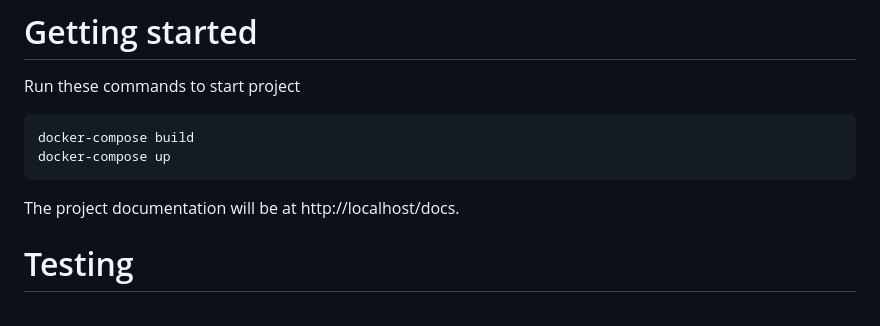
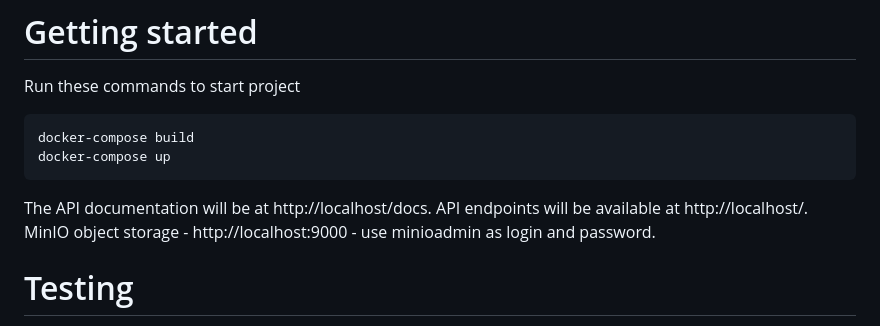
Before and after one commit to KatyaLubyankina/NewsFeed, a Markdown page: README.md, the part around the change. Rendered like a GitHub page.

Commit message:
minor readme update

````diff
--- a/README.md
+++ b/README.md
@@ -25,7 +25,9 @@ Run these commands to start project
 docker-compose build
 docker-compose up
 ```
-The project documentation will be at http://localhost/docs.
+The API documentation will be at http://localhost/docs.
+API endpoints will be available at http://localhost/.
+MinIO object storage - http://localhost:9000 - use minioadmin as login and password.
 
 # Testing
 This project comes with Pytest and a few Pytest fixtures for new user, login, post and comment. Tests are located in **/tests** directory and the fixtures are available in **tests/conftest.py**.
````
